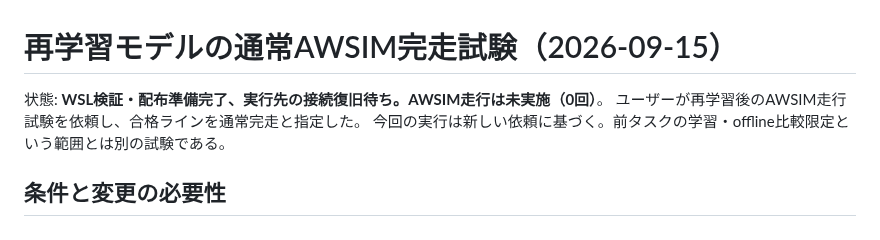
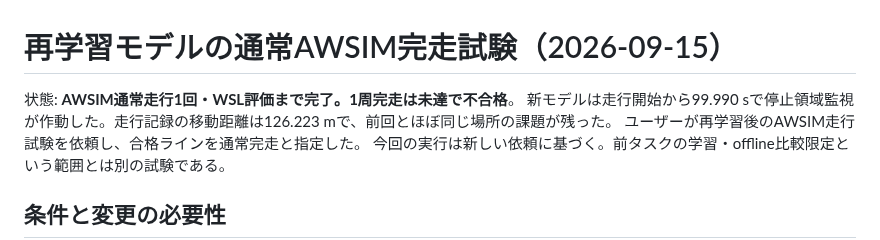
Before and after one commit to fis-teria/aichallenge_lite_transfuser, a Markdown page: docs/time_random_model_lap_20260915.md, the part around one of its changes. GitHub-like rendering.

Commit message:
Record retrained model AWSIM lap failure and stopping-scan replay

```diff
--- a/docs/time_random_model_lap_20260915.md
+++ b/docs/time_random_model_lap_20260915.md
@@ -1,6 +1,7 @@
 # 再学習モデルの通常AWSIM完走試験（2026-09-15）
 
-状態: **WSL検証・配布準備完了、実行先の接続復旧待ち。AWSIM走行は未実施（0回）**。
+状態: **AWSIM通常走行1回・WSL評価まで完了。1周完走は未達で不合格**。
+新モデルは走行開始から99.990 sで停止領域監視が作動した。走行記録の移動距離は126.223 mで、前回とほぼ同じ場所の課題が残った。
 ユーザーが再学習後のAWSIM走行試験を依頼し、合格ラインを通常完走と指定した。
 今回の実行は新しい依頼に基づく。前タスクの学習・offline比較限定という範囲とは別の試験である。
 
```
Also changed, not shown: other parts of docs/time_random_model_lap_20260915.md (+46 -8 lines), docs/evidence/time_random_model_lap_20260915/first_guard_geometry.png (added), docs/evidence/time_random_model_lap_20260915/rviz_after_freeze.png (added), docs/evidence/time_random_model_lap_20260915/rviz_drive_080.png (added), 16 other files.
